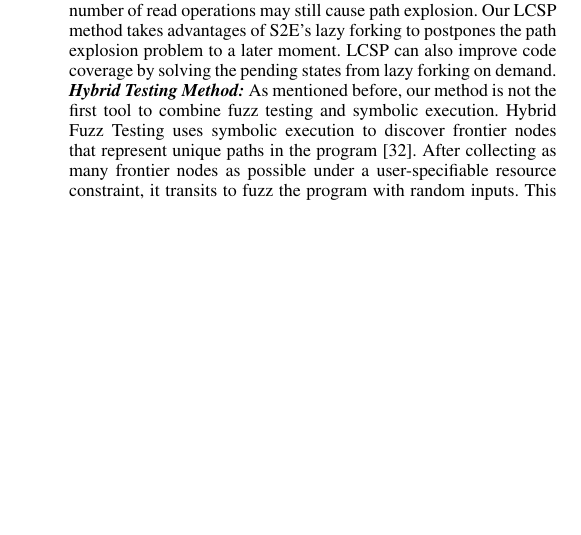
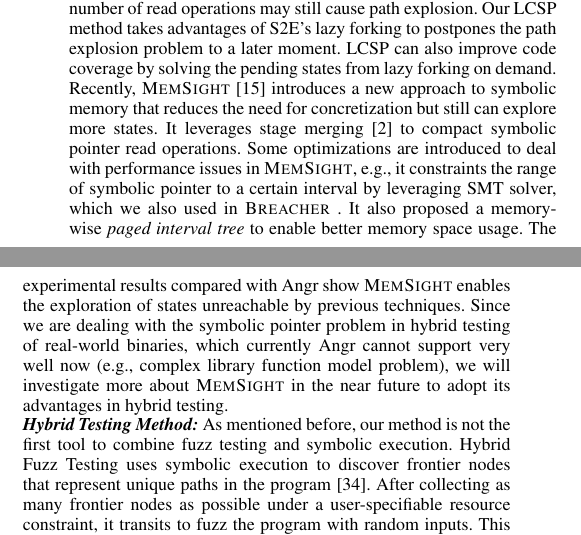
Before and after one commit to Epeius/beary, a LaTeX document (beary.tex, which reads RelatedWork.tex): part of one column of page 11 of 12 before the commit and two parts of the columns of page 11 of 12 after it, the two joined at a grey line, cut so that both start at the same text, the shorter picture padded with empty space. Compiled offline with pdfLaTeX.

Commit message:
Fixed major 18

```diff
--- a/RelatedWork.tex
+++ b/RelatedWork.tex
@@ -17,6 +17,16 @@ The symbolic pointer problem occurs when the program dereferences a symbolic add
   This can reduce the number of forked states, but a high number of read operations may still cause path explosion.
  Our LCSP method takes advantages of S2E's lazy forking to postpones the path explosion problem to a later moment.
   LCSP can also improve code coverage by solving the pending states from lazy forking on demand.
+  Recently, \textsc{MemSight} \cite{Coppa:2017:RPR:3155562.3155638} introduces a new approach
+  to symbolic memory that reduces the need for concretization but still can explore more states.
+  It leverages stage merging \cite{Avgerinos:2014:ESE:2568225.2568293} to compact symbolic
+  pointer read operations. Some optimizations are introduced to deal with performance issues
+  in \textsc{MemSight}, e.g., it constraints the range of symbolic pointer to a certain interval by leveraging SMT solver, which we also used in \prototype. It also proposed  a
+  memory-wise \emph{paged interval tree} to enable better memory space usage. The experimental
+  results compared with Angr show \textsc{MemSight} enables the exploration
+  of states unreachable by previous techniques. Since we are dealing with the symbolic pointer
+  problem in hybrid testing of real-world binaries, which currently Angr cannot support very
+  well now (e.g., complex library function model problem), we will investigate more about \textsc{MemSight} in the near future to adopt its advantages in hybrid testing.
 
 \noindent\textit{\textbf{Hybrid Testing Method:}}
 As mentioned before, our method is not the first tool to combine fuzz testing and symbolic execution. Hybrid Fuzz Testing uses symbolic execution to discover frontier nodes that represent unique paths in the program \cite{pak2012hybrid}. After collecting as many frontier nodes as possible under a user-specifiable resource constraint, it transits to fuzz the program with random inputs. This tool focuses on binaries but only performs the one-time transition between symbolic execution and fuzz testing. Hybrid Concolic Testing implements multiple transitions between symbolic execution and fuzz testing \cite{majumdar2007hybrid}. But because it is built on top of CUTE, a source code oriented testing tool, so hybrid concolic testing still cannot be deployed on binary testing directly \cite{sen2005cute}. Driller is an up-to-date hybrid testing tool that leverages fuzz testing and concolic execution in a complementary manner to find deeper bugs \cite{stephens2016driller}. It is more practice when compared with previous hybrid tools. Some other tools try to make full use of symbolic execution to maximize the code coverage, they collect symbolic constraints placed on each input and then negating these constraints to generate a new test case that will take another uncovered path, such as SAGE \cite{godefroid2012sage}, Dowser \cite{haller2013dowsing}, FuzzWin \cite{online:fuzzwin} etc. However, as these tools execute each input in the symbolic mode which determines that they have to face the path explosion problem.
```
Also changed, not shown: biblio.bib (+19 -0 lines).
